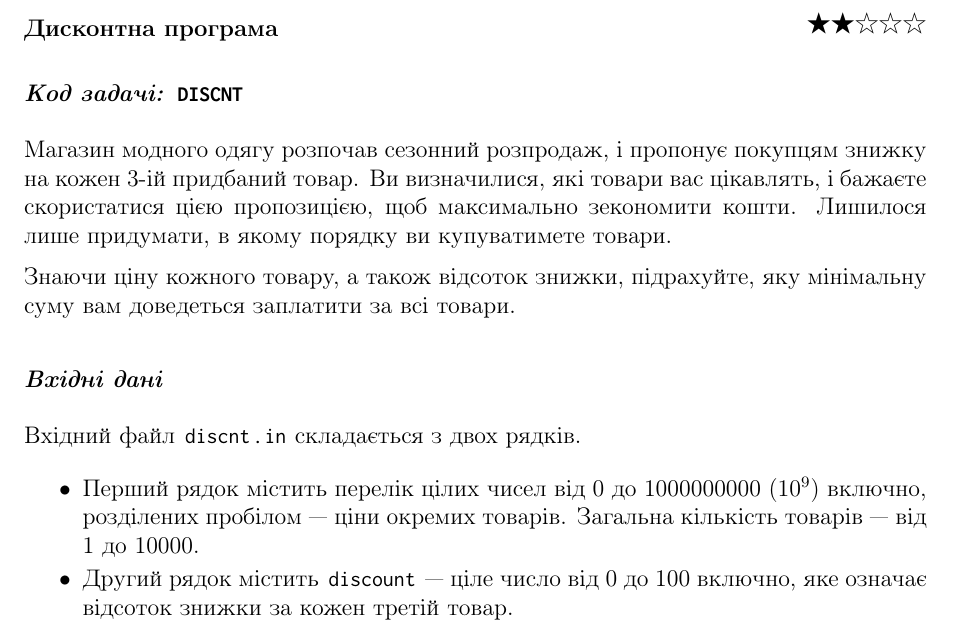
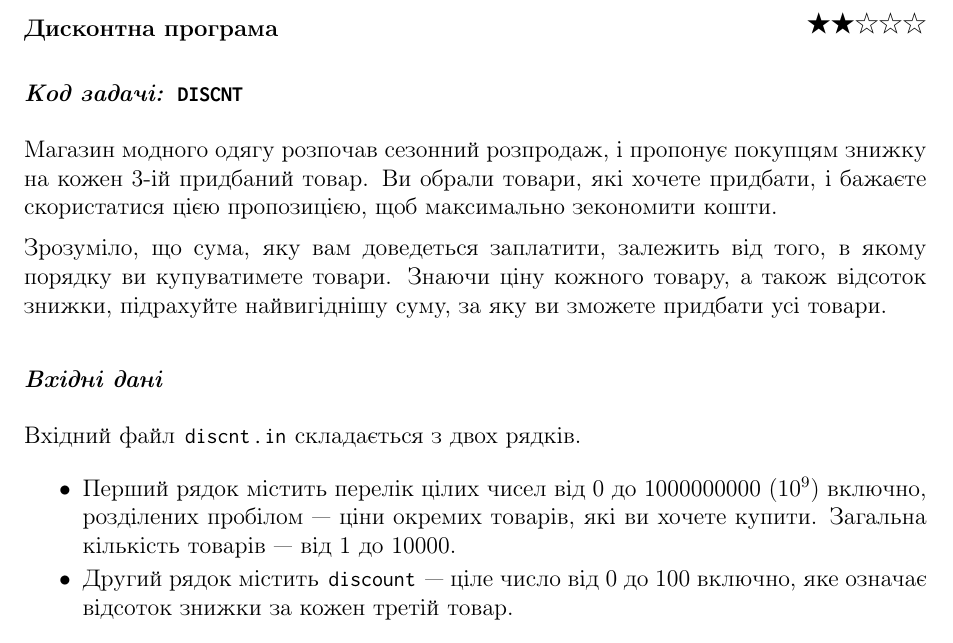
Before and after one commit to YuriyGuts/lits-algorithms-course, a LaTeX document (handouts/problems/discnt.tex): part of page 1 of 2, cut so that both start at the same text. Compiled offline with pdfLaTeX.

Commit message:
Problems: Clarified the definition of DISCNT.

```diff
--- a/handouts/problems/discnt.tex
+++ b/handouts/problems/discnt.tex
@@ -14,10 +14,10 @@
 \subsection*{Код задачі: \code{DISCNT}}
 
 Магазин модного одягу розпочав сезонний розпродаж, і пропонує покупцям знижку на кожен 3-ій придбаний товар.
-Ви визначилися, які товари вас цікавлять, і бажаєте скористатися цією пропозицією, щоб максимально зекономити кошти.
-Лишилося лише придумати, в якому порядку ви купуватимете товари.
+Ви обрали товари, які хочете придбати, і бажаєте скористатися цією пропозицією, щоб максимально зекономити кошти.
 
-Знаючи ціну кожного товару, а також відсоток знижки, підрахуйте, яку мінімальну суму вам доведеться заплатити за всі товари.
+Зрозуміло, що сума, яку вам доведеться заплатити, залежить від того, в якому порядку ви купуватимете товари.
+Знаючи ціну кожного товару, а також відсоток знижки, підрахуйте найвигіднішу суму, за яку ви зможете придбати усі товари.
 
 
 \subsection*{Вхідні дані}
@@ -25,7 +25,7 @@
 Вхідний файл |discnt.in| складається з двох рядків.
 
 \begin{itemize}
-    \item Перший рядок містить перелік цілих чисел від 0 до 1000000000 (\(10 ^ 9\)) включно, розділених пробілом --- ціни окремих товарів. Загальна кількість товарів --- від 1 до 10000.
+    \item Перший рядок містить перелік цілих чисел від 0 до 1000000000 (\(10 ^ 9\)) включно, розділених пробілом --- ціни окремих товарів, які ви хочете купити. Загальна кількість товарів --- від 1 до 10000.
     \item Другий рядок містить |discount| --- ціле число від 0 до 100 включно, яке означає відсоток знижки за кожен третій товар.
 \end{itemize}
 
```
